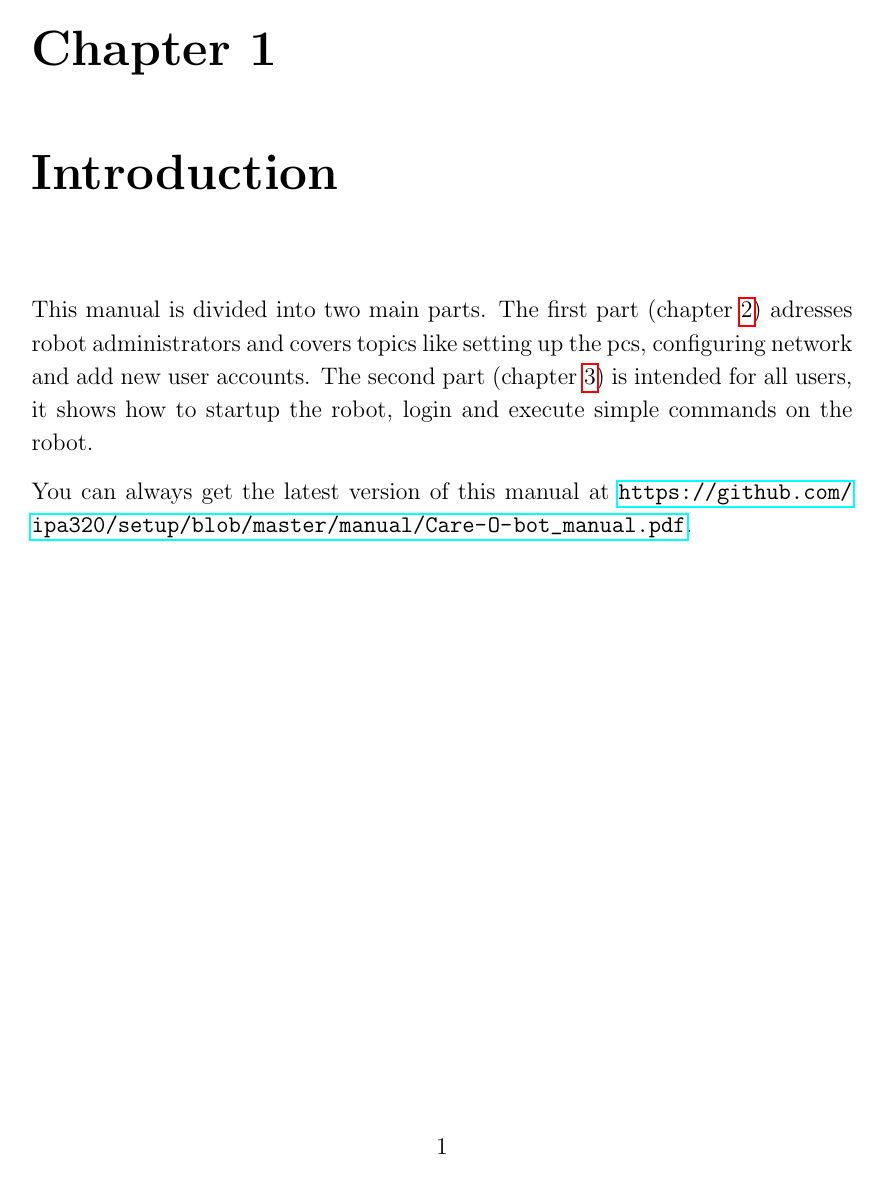
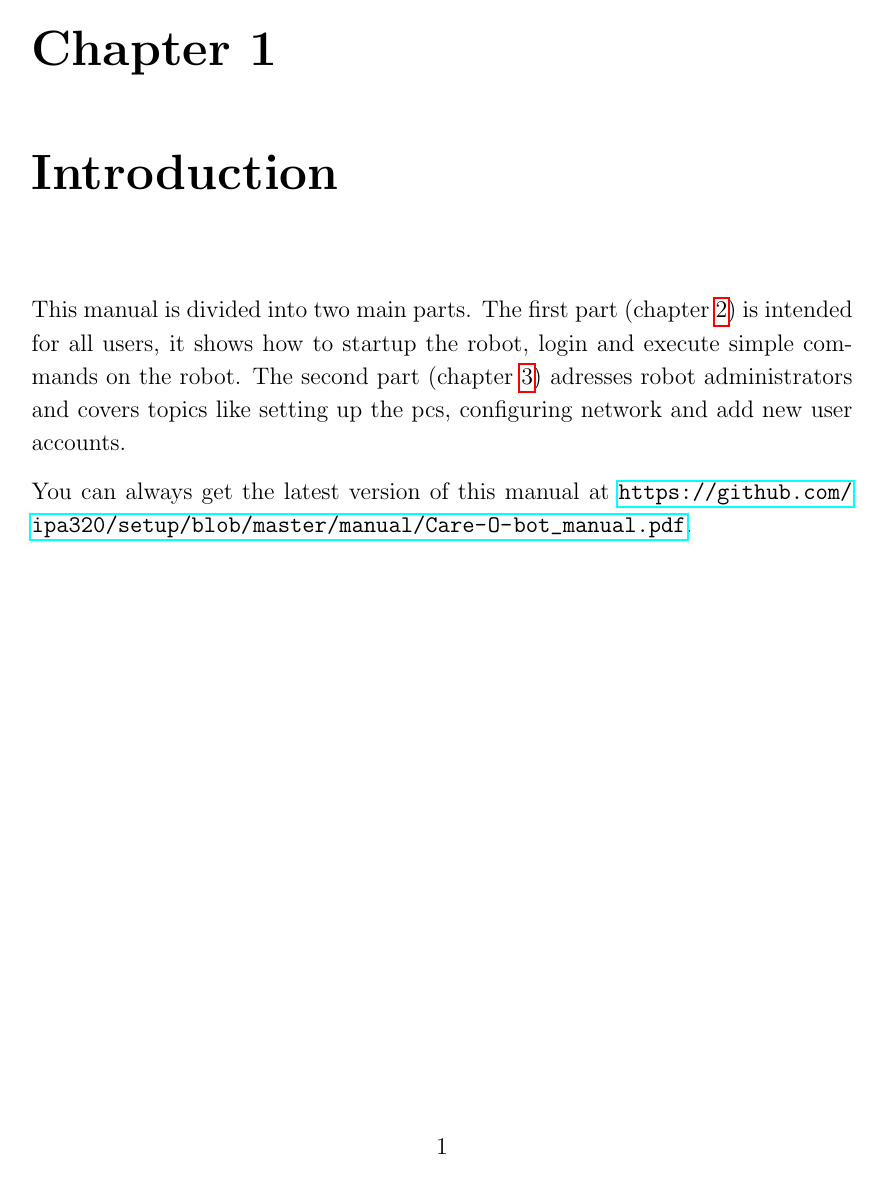
Before and after one commit to ipa320/setup, a LaTeX document (manual/Care-O-bot_manual.tex, which reads manual/Introduction.tex): page 5 of 26. Compiled offline with pdfLaTeX.

Commit message:
changed order of chapter: first user second admin manual

```diff
--- a/manual/Introduction.tex
+++ b/manual/Introduction.tex
@@ -1,7 +1,7 @@
 \chapter{Introduction}
 \label{chap:introduction}
 
-This manual is divided into two main parts. The first part (chapter \ref{chap:admin}) adresses robot administrators and covers topics like setting up the pcs, configuring network and add new user accounts. The second part (chapter \ref{chap:user}) is intended for all users, it shows how to startup the robot, login and execute simple commands on the robot.
+This manual is divided into two main parts. The first part (chapter \ref{chap:user}) is intended for all users, it shows how to startup the robot, login and execute simple commands on the robot. The second part (chapter \ref{chap:admin}) adresses robot administrators and covers topics like setting up the pcs, configuring network and add new user accounts.
 
 You can always get the latest version of this manual at \url{https://github.com/ipa320/setup/blob/master/manual/Care-O-bot_manual.pdf}.
 
```
Also changed, not shown: manual/Care-O-bot_manual.tex (+1 -1 lines), 1 other file.
